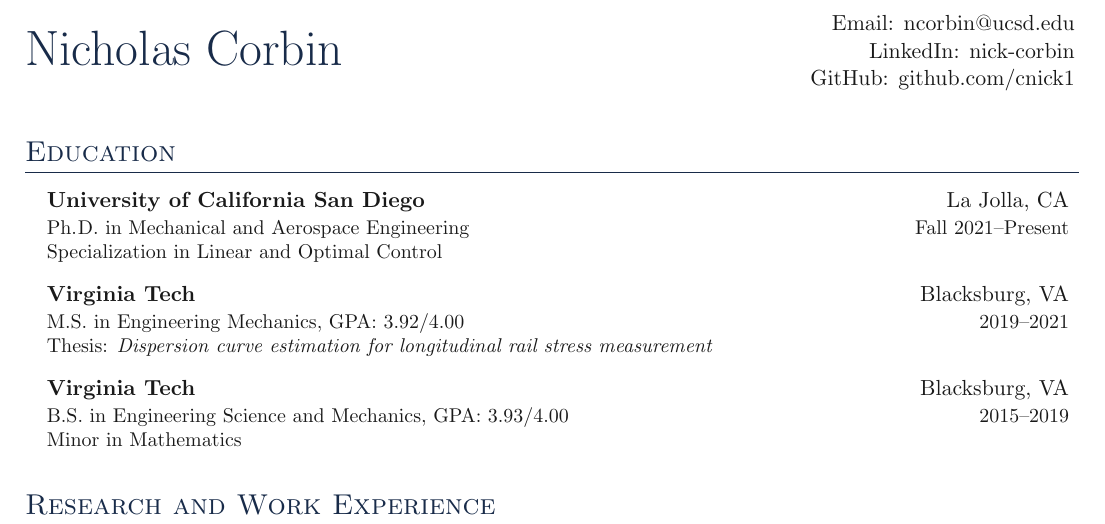
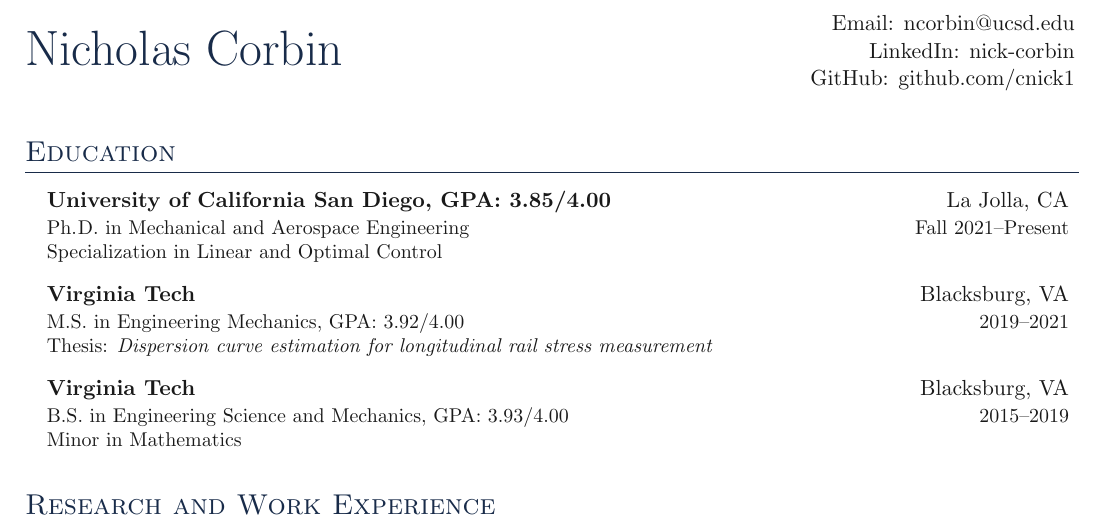
Before and after one commit to cnick1/CV, a LaTeX document (main.tex, which reads sections/education.tex): part of page 1 of 4, cut so that both start at the same text. Compiled offline with pdfLaTeX.

Commit message:
Added UCSD GPA

```diff
--- a/sections/education.tex
+++ b/sections/education.tex
@@ -3,7 +3,7 @@
 \outerlist{
 
     \entrybig
-    {\textbf{University of California San Diego}}{La Jolla, CA}
+    {\textbf{University of California San Diego, GPA: 3.85/4.00}}{La Jolla, CA}
     {Ph. \hspace{-.4em}D. in Mechanical and Aerospace Engineering}{Fall 2021\textendash  Present}
     {\small Specialization in Linear and Optimal Control}
 
```
